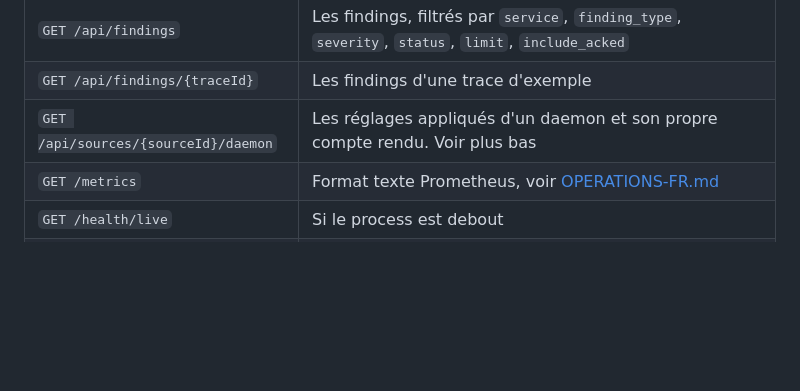
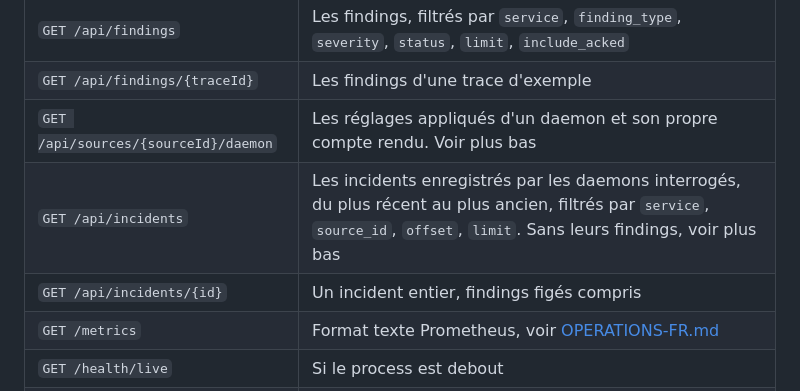
Before and after one commit to robintra/PerfSentinelHub, a Markdown page: docs/FR/API-FR.md, the part around the change. GitHub-like rendering; blank space fills up the shorter version.

Commit message:
docs(hub): list the two incident routes in the French read API table

```diff
--- a/docs/FR/API-FR.md
+++ b/docs/FR/API-FR.md
@@ -33,6 +33,8 @@ push n'exerce pas.
 | `GET /api/findings`                  | Les findings, filtrés par `service`, `finding_type`, `severity`, `status`, `limit`, `include_acked`                                                                                                             |
 | `GET /api/findings/{traceId}`        | Les findings d'une trace d'exemple                                                                                                                                                                              |
 | `GET /api/sources/{sourceId}/daemon` | Les réglages appliqués d'un daemon et son propre compte rendu. Voir plus bas                                                                                                                                    |
+| `GET /api/incidents`                 | Les incidents enregistrés par les daemons interrogés, du plus récent au plus ancien, filtrés par `service`, `source_id`, `offset`, `limit`. Sans leurs findings, voir plus bas                                  |
+| `GET /api/incidents/{id}`            | Un incident entier, findings figés compris                                                                                                                                                                      |
 | `GET /metrics`                       | Format texte Prometheus, voir [OPERATIONS-FR.md](OPERATIONS-FR.md#métriques)                                                                                                                                    |
 | `GET /health/live`                   | Si le process est debout                                                                                                                                                                                        |
 | `GET /health/ready`                  | Positif après l'initialisation de SQLite                                                                                                                                                                        |
```
